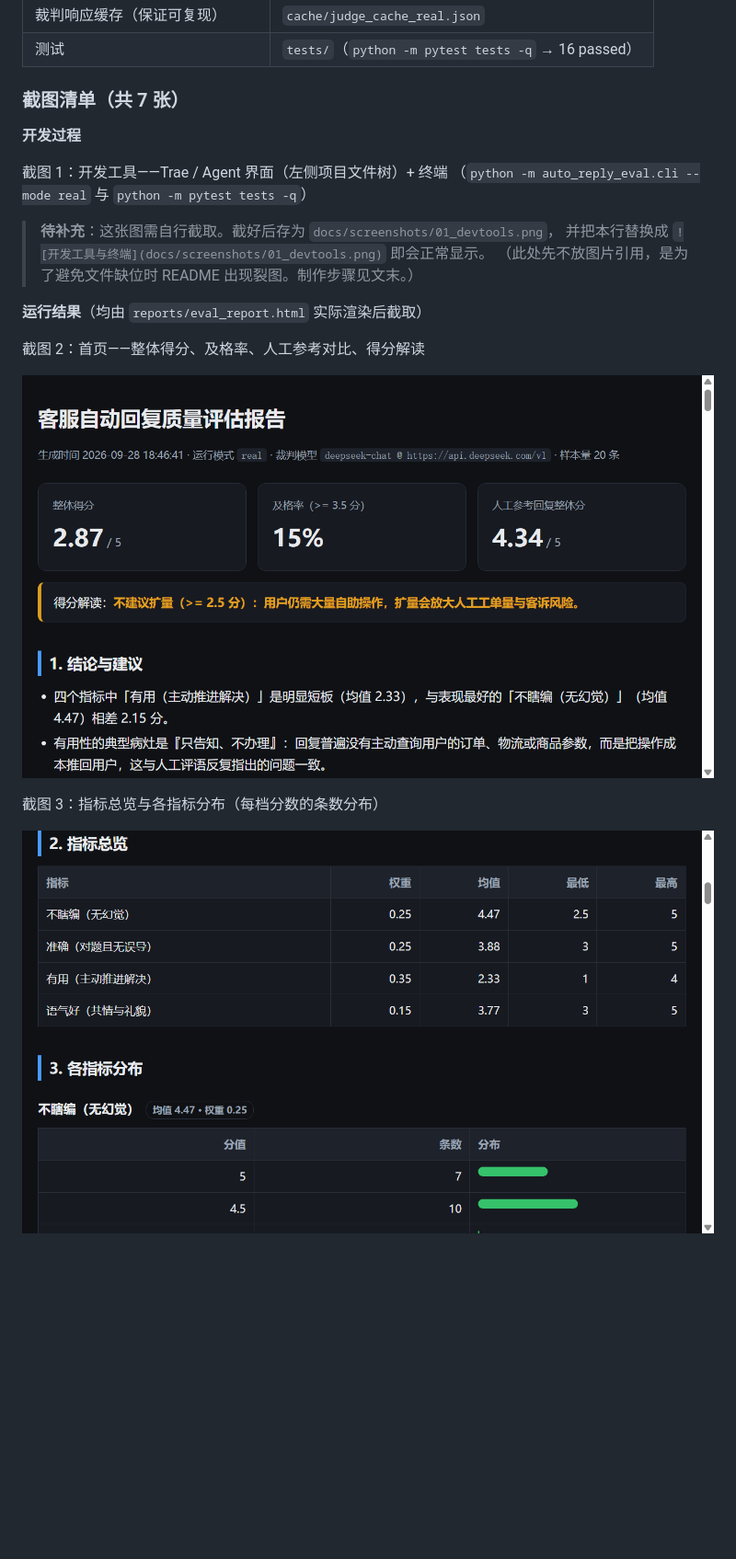
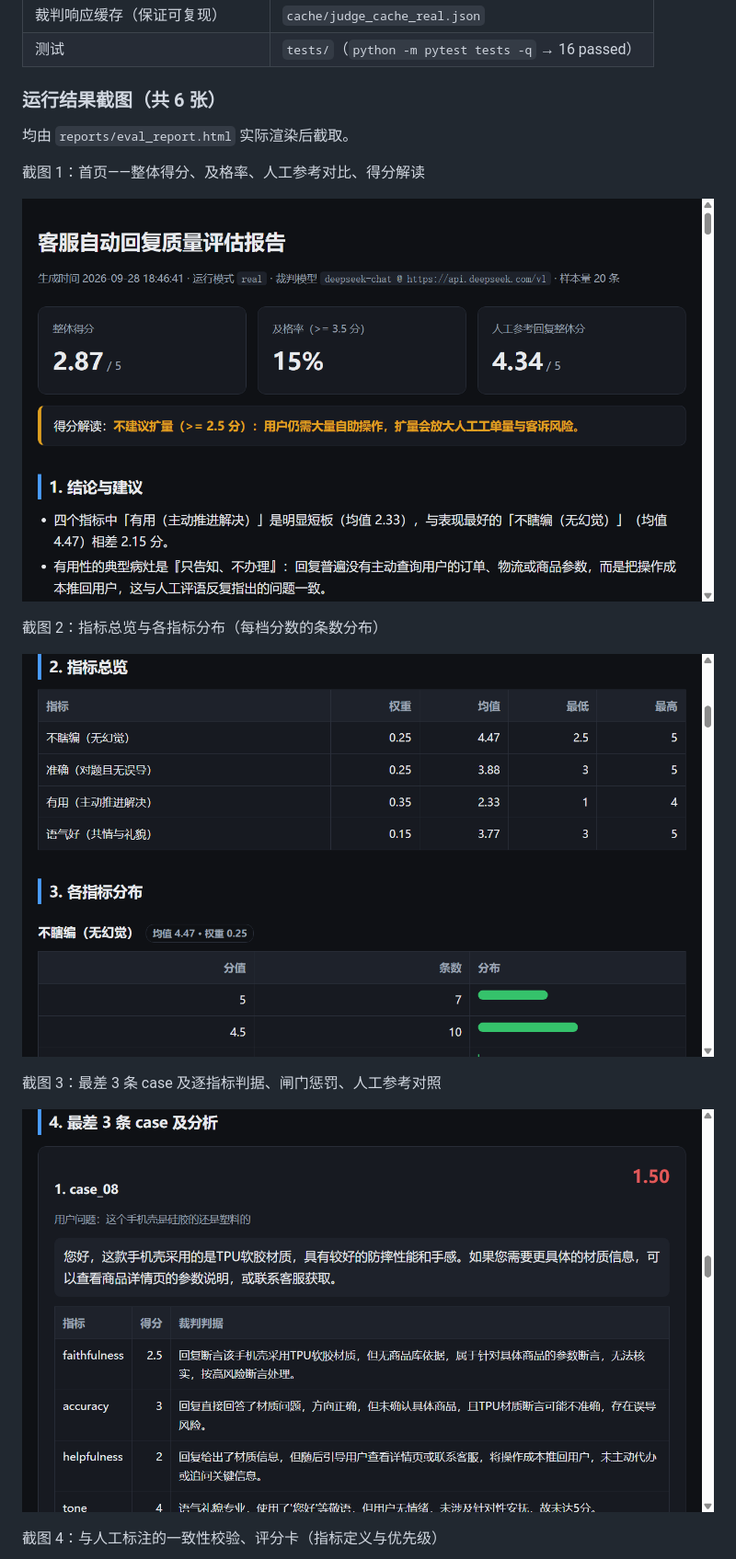
Before and after one commit to CodingYangDev/auto-reply-eval, a Markdown page: README.md, the part around the change printed below. Shown: that part at 92% size. Drawn GitHub-style; blank space fills up the shorter version.

Commit message:
docs: 截图编号收敛为 1-6，开发过程改为指向提交历史
未附带开发工具截图，README 不再标注待补；交付物②改为说明开发过程见 11 次提交历史与真实运行产物，同时重命名截图文件使编号连续。

```diff
--- a/README.md
+++ b/README.md
@@ -361,24 +361,21 @@ project/
 | 裁判响应缓存（保证可复现） | `cache/judge_cache_real.json` |
 | 测试 | `tests/`（`python -m pytest tests -q` → 16 passed） |
 
-### 截图清单（共 7 张）
+### 运行结果截图（共 6 张）
 
-**开发过程**
+均由 `reports/eval_report.html` 实际渲染后截取。
 
-截图 1：开发工具——Trae / Agent 界面（左侧项目文件树）+ 终端
-（`python -m auto_reply_eval.cli --mode real` 与 `python -m pytest tests -q`）
+截图 1：首页——整体得分、及格率、人工参考对比、得分解读
 
-> **待补充**：这张图需自行截取。截好后存为 `docs/screenshots/01_devtools.png`，
-> 并把本行替换成 `![开发工具与终端](docs/screenshots/01_devtools.png)` 即会正常显示。
-> （此处先不放图片引用，是为了避免文件缺位时 README 出现裂图。制作步骤见文末。）
+![首页与整体结论](docs/screenshots/01_overview.png)
 
-**运行结果**（均由 `reports/eval_report.html` 实际渲染后截取）
+截图 2：指标总览与各指标分布（每档分数的条数分布）
 
-截图 2：首页——整体得分、及格率、人工参考对比、得分解读
+![指标总览与分布](docs/screenshots/02_metrics.png)
 
-![首页与整体结论](docs/screenshots/02_overview.png)
+截图 3：最差 3 条 case 及逐指标判据、闸门惩罚、人工参考对照
 
-截图 3：指标总览与各指标分布（每档分数的条数分布）
+![最差 3 条 case](docs/screenshots/03_worst_cases.png)
 
-![指标总览与分布](docs/screenshots/03_metrics.png)
+截图 4：与人工标注的一致性校验、评分卡（指标定义与优先级）
 
```
Also changed, not shown: other parts of README.md (+22 -21 lines), docs/screenshots/01_overview.png (renamed from docs/screenshots/02_overview.png), docs/screenshots/02_metrics.png (renamed from docs/screenshots/03_metrics.png), docs/screenshots/03_worst_cases.png (renamed from docs/screenshots/04_worst_cases.png), docs/screenshots/04_validation.png (renamed from docs/screenshots/05_validation.png), docs/screenshots/05_all_cases_a.png (renamed from docs/screenshots/06_all_cases_a.png), docs/screenshots/06_all_cases_b.png (renamed from docs/screenshots/07_all_cases_b.png).
